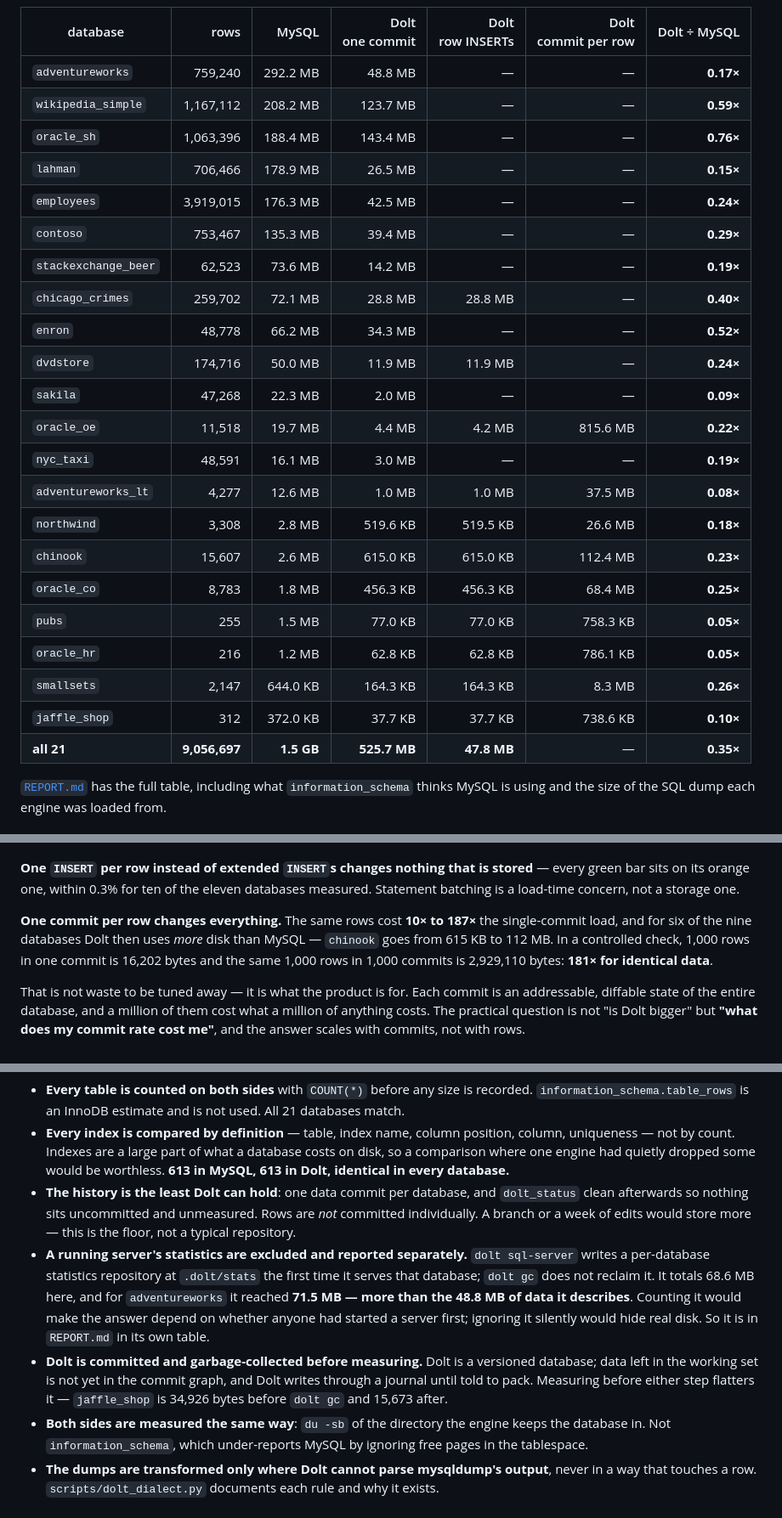
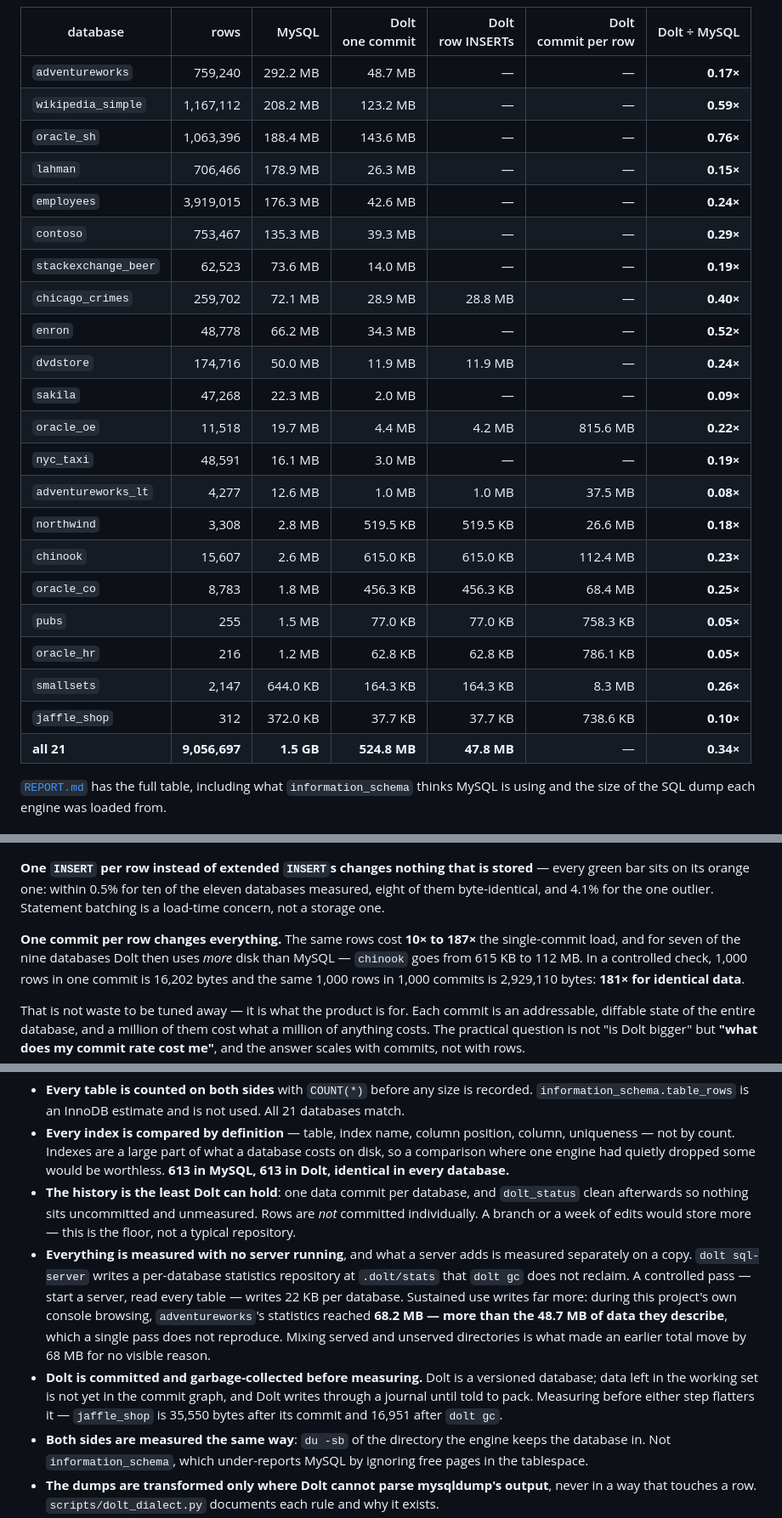
Before and after one commit to Reliable-Collaboration/dolt-megasamples, a Markdown page: README.md, 3 parts joined by grey strips. Shown at 85% size. Drawn GitHub-style.

```diff
--- a/README.md
+++ b/README.md
@@ -33,28 +33,28 @@ useful number here, because the per-database ratio varies by more than ten to on
 <!-- results:start -->
 | database | rows | MySQL | Dolt<br>one commit | Dolt<br>row INSERTs | Dolt<br>commit per row | Dolt ÷ MySQL |
 |---|---:|---:|---:|---:|---:|---:|
-| `adventureworks` | 759,240 | 292.2 MB | 48.8 MB | — | — | **0.17×** |
-| `wikipedia_simple` | 1,167,112 | 208.2 MB | 123.7 MB | — | — | **0.59×** |
-| `oracle_sh` | 1,063,396 | 188.4 MB | 143.4 MB | — | — | **0.76×** |
-| `lahman` | 706,466 | 178.9 MB | 26.5 MB | — | — | **0.15×** |
-| `employees` | 3,919,015 | 176.3 MB | 42.5 MB | — | — | **0.24×** |
-| `contoso` | 753,467 | 135.3 MB | 39.4 MB | — | — | **0.29×** |
-| `stackexchange_beer` | 62,523 | 73.6 MB | 14.2 MB | — | — | **0.19×** |
-| `chicago_crimes` | 259,702 | 72.1 MB | 28.8 MB | 28.8 MB | — | **0.40×** |
+| `adventureworks` | 759,240 | 292.2 MB | 48.7 MB | — | — | **0.17×** |
+| `wikipedia_simple` | 1,167,112 | 208.2 MB | 123.2 MB | — | — | **0.59×** |
+| `oracle_sh` | 1,063,396 | 188.4 MB | 143.6 MB | — | — | **0.76×** |
+| `lahman` | 706,466 | 178.9 MB | 26.3 MB | — | — | **0.15×** |
+| `employees` | 3,919,015 | 176.3 MB | 42.6 MB | — | — | **0.24×** |
+| `contoso` | 753,467 | 135.3 MB | 39.3 MB | — | — | **0.29×** |
+| `stackexchange_beer` | 62,523 | 73.6 MB | 14.0 MB | — | — | **0.19×** |
+| `chicago_crimes` | 259,702 | 72.1 MB | 28.9 MB | 28.8 MB | — | **0.40×** |
 | `enron` | 48,778 | 66.2 MB | 34.3 MB | — | — | **0.52×** |
 | `dvdstore` | 174,716 | 50.0 MB | 11.9 MB | 11.9 MB | — | **0.24×** |
 | `sakila` | 47,268 | 22.3 MB | 2.0 MB | — | — | **0.09×** |
 | `oracle_oe` | 11,518 | 19.7 MB | 4.4 MB | 4.2 MB | 815.6 MB | **0.22×** |
 | `nyc_taxi` | 48,591 | 16.1 MB | 3.0 MB | — | — | **0.19×** |
 | `adventureworks_lt` | 4,277 | 12.6 MB | 1.0 MB | 1.0 MB | 37.5 MB | **0.08×** |
-| `northwind` | 3,308 | 2.8 MB | 519.6 KB | 519.5 KB | 26.6 MB | **0.18×** |
+| `northwind` | 3,308 | 2.8 MB | 519.5 KB | 519.5 KB | 26.6 MB | **0.18×** |
 | `chinook` | 15,607 | 2.6 MB | 615.0 KB | 615.0 KB | 112.4 MB | **0.23×** |
 | `oracle_co` | 8,783 | 1.8 MB | 456.3 KB | 456.3 KB | 68.4 MB | **0.25×** |
 | `pubs` | 255 | 1.5 MB | 77.0 KB | 77.0 KB | 758.3 KB | **0.05×** |
 | `oracle_hr` | 216 | 1.2 MB | 62.8 KB | 62.8 KB | 786.1 KB | **0.05×** |
 | `smallsets` | 2,147 | 644.0 KB | 164.3 KB | 164.3 KB | 8.3 MB | **0.26×** |
 | `jaffle_shop` | 312 | 372.0 KB | 37.7 KB | 37.7 KB | 738.6 KB | **0.10×** |
-| **all 21** | **9,056,697** | **1.5 GB** | **525.7 MB** | **47.8 MB** | — | **0.35×** |
+| **all 21** | **9,056,697** | **1.5 GB** | **524.8 MB** | **47.8 MB** | — | **0.34×** |
 <!-- results:end -->
 
 [`REPORT.md`](REPORT.md) has the full table, including what `information_schema` thinks MySQL is
@@ -69,11 +69,12 @@ of the same data, one question each.
 ![The same rows written four ways](docs/img/commit-granularity.png)
 
 **One `INSERT` per row instead of extended `INSERT`s changes nothing that is stored** — every green
-bar sits on its orange one, within 0.3% for ten of the eleven databases measured. Statement batching
+bar sits on its orange one: within 0.5% for ten of the eleven databases measured, eight of them
+byte-identical, and 4.1% for the one outlier. Statement batching
 is a load-time concern, not a storage one.
 
 **One commit per row changes everything.** The same rows cost **10× to 187×** the single-commit load,
-and for six of the nine databases Dolt then uses *more* disk than MySQL — `chinook` goes from 615 KB
+and for seven of the nine databases Dolt then uses *more* disk than MySQL — `chinook` goes from 615 KB
 to 112 MB. In a controlled check, 1,000 rows in one commit is 16,202 bytes and the same 1,000 rows in
 1,000 commits is 2,929,110 bytes: **181× for identical data**.
 
@@ -171,16 +172,17 @@ A size comparison is worthless if the two sides are not holding the same thing,
 * **The history is the least Dolt can hold**: one data commit per database, and `dolt_status` clean
   afterwards so nothing sits uncommitted and unmeasured. Rows are *not* committed individually. A
   branch or a week of edits would store more — this is the floor, not a typical repository.
-* **A running server's statistics are excluded and reported separately.** `dolt sql-server` writes a
-  per-database statistics repository at `.dolt/stats` the first time it serves that database;
-  `dolt gc` does not reclaim it. It totals 68.6 MB here, and for `adventureworks` it reached
-  **71.5 MB — more than the 48.8 MB of data it describes**. Counting it would make the answer depend
-  on whether anyone had started a server first; ignoring it silently would hide real disk. So it is
-  in `REPORT.md` in its own table.
+* **Everything is measured with no server running**, and what a server adds is measured separately
+  on a copy. `dolt sql-server` writes a per-database statistics repository at `.dolt/stats` that
+  `dolt gc` does not reclaim. A controlled pass — start a server, read every table — writes 22 KB per
+  database. Sustained use writes far more: during this project's own console browsing,
+  `adventureworks`'s statistics reached **68.2 MB — more than the 48.7 MB of data they describe**,
+  which a single pass does not reproduce. Mixing served and unserved directories is what made an
+  earlier total move by 68 MB for no visible reason.
 * **Dolt is committed and garbage-collected before measuring.** Dolt is a versioned database; data
   left in the working set is not yet in the commit graph, and Dolt writes through a journal until
-  told to pack. Measuring before either step flatters it — `jaffle_shop` is 34,926 bytes before
-  `dolt gc` and 15,673 after.
+  told to pack. Measuring before either step flatters it — `jaffle_shop` is 35,550 bytes after its
+  commit and 16,951 after `dolt gc`.
 * **Both sides are measured the same way**: `du -sb` of the directory the engine keeps the database
   in. Not `information_schema`, which under-reports MySQL by ignoring free pages in the tablespace.
 * **The dumps are transformed only where Dolt cannot parse mysqldump's output**, never in a way that
```
Also changed, not shown: other parts of README.md (+1 -1 lines), JOURNAL.md (+18 -14 lines), REPORT.md (+33 -43 lines), docs/img/commit-granularity.png, docs/img/ratio-by-database.png, docs/img/size-by-database.png, docs/img/totals.png, 10 other files.
